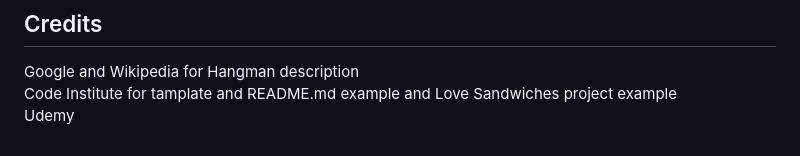
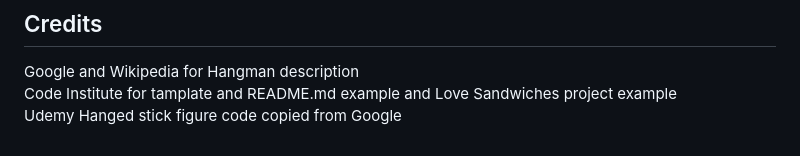
Before and after one commit to kristine-kiki/Hangman-game, a Markdown page: README.md, the part around the change. Drawn GitHub-style.

Commit message:
last updates in README.md

```diff
--- a/README.md
+++ b/README.md
@@ -53,3 +53,4 @@ This project was deployed using Code Institute`s mock terminal for Heroku.
 Google and Wikipedia for Hangman description<br>
 Code Institute for tamplate and README.md example and Love Sandwiches project example<br>
 Udemy
+Hanged stick figure code copied from Google
```
